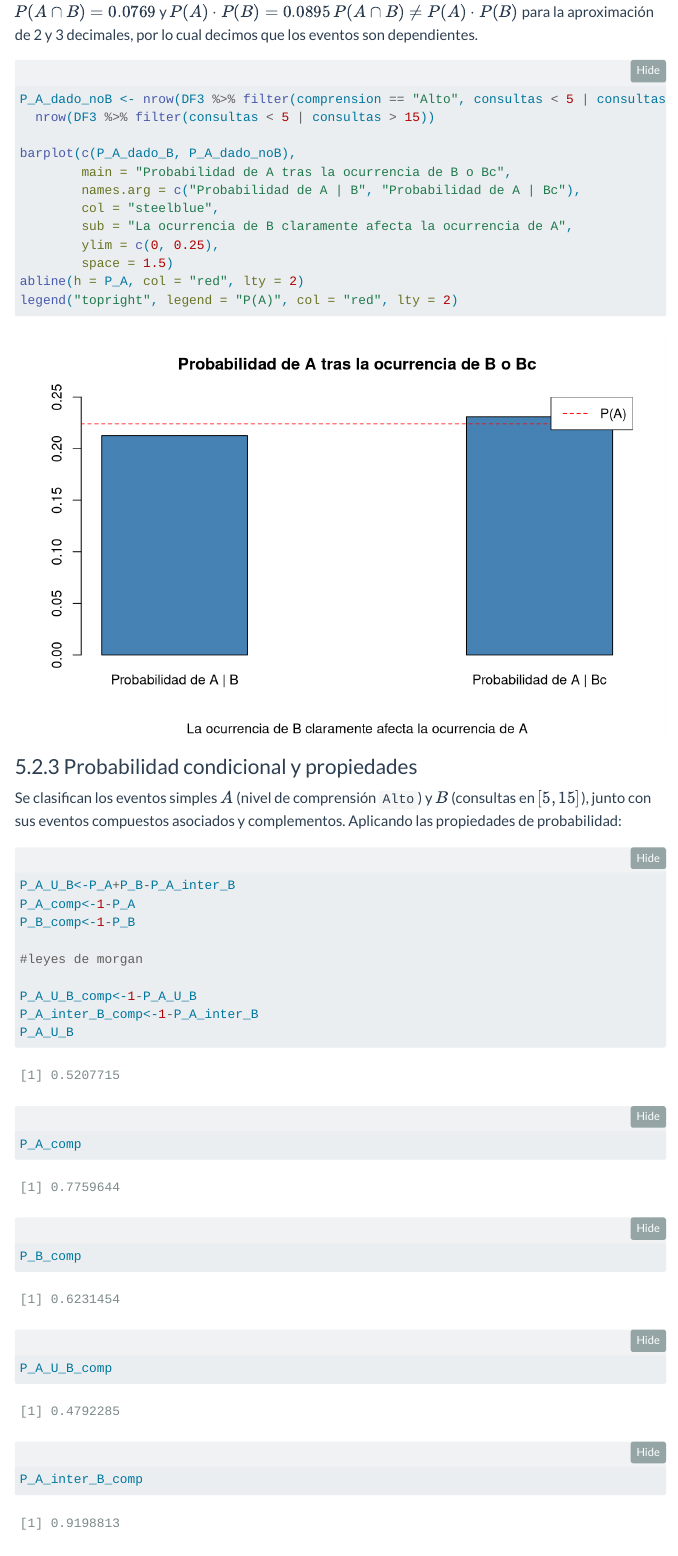
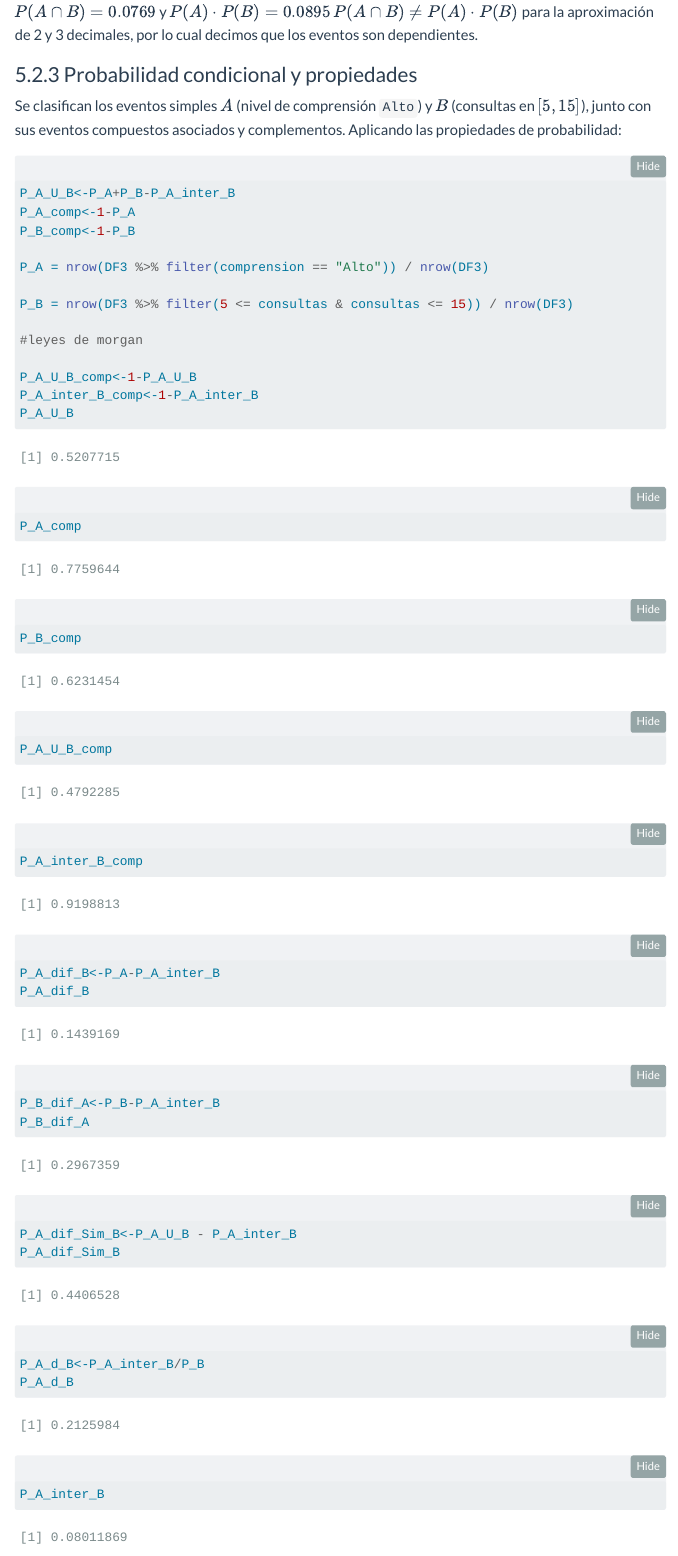
Before and after one commit to JohanY2442/Avance2, a Quarto document (G6_Informe.qmd): the page in a window 1100 px wide, from 3790 px down. Rendered offline with R 4.5, knitr and Pandoc in place of Quarto, with nearby package versions; folded parts are opened; menus at the side of the page are left out.

Commit message:
completando probabilidades

````diff
--- a/G6_Informe.qmd
+++ b/G6_Informe.qmd
@@ -543,21 +543,6 @@ P_A_dado_B==P_A
 $P(A \cap B)=0.0769$ y $P(A)\cdot P(B)=0.0895$
 $P(A \cap B) \neq P(A) \cdot P(B)$ para la aproximación de 2 y 3 decimales, por lo cual decimos que los eventos son dependientes.
 
-```{r grafico-dependencia}
-P_A_dado_noB <- nrow(DF3 %>% filter(comprension == "Alto", consultas < 5 | consultas > 15)) /
-  nrow(DF3 %>% filter(consultas < 5 | consultas > 15))
-
-barplot(c(P_A_dado_B, P_A_dado_noB),
-        main = "Probabilidad de A tras la ocurrencia de B o Bc",
-        names.arg = c("Probabilidad de A | B", "Probabilidad de A | Bc"),
-        col = "steelblue",
-        sub = "La ocurrencia de B claramente afecta la ocurrencia de A",
-        ylim = c(0, 0.25),
-        space = 1.5)
-abline(h = P_A, col = "red", lty = 2)
-legend("topright", legend = "P(A)", col = "red", lty = 2)
-```
-
 ### Probabilidad condicional y propiedades
 
 Se clasifican los eventos simples $A$ (nivel de comprensión `Alto`) y $B$ (consultas en $[5, 15]$), junto con sus eventos compuestos asociados y complementos. Aplicando las propiedades de probabilidad:
@@ -566,6 +551,10 @@ Se clasifican los eventos simples $A$ (nivel de comprensión `Alto`) y $B$ (cons
 P_A_U_B<-P_A+P_B-P_A_inter_B
 P_A_comp<-1-P_A
 P_B_comp<-1-P_B
+
+P_A = nrow(DF3 %>% filter(comprension == "Alto")) / nrow(DF3)
+
+P_B = nrow(DF3 %>% filter(5 <= consultas & consultas <= 15)) / nrow(DF3)
 
 #leyes de morgan
 
@@ -576,6 +565,17 @@ P_A_comp
 P_B_comp
 P_A_U_B_comp
 P_A_inter_B_comp
+
+
+P_A_dif_B<-P_A-P_A_inter_B
+P_A_dif_B
+P_B_dif_A<-P_B-P_A_inter_B
+P_B_dif_A
+P_A_dif_Sim_B<-P_A_U_B - P_A_inter_B
+P_A_dif_Sim_B
+P_A_d_B<-P_A_inter_B/P_B
+P_A_d_B
+P_A_inter_B
 ```
 Los eventos compuestos son en este caso A union B, interseccion con complemento y union con complemento y ademas tambien se considera A complemento y B complemento a diferencia de A y B que serian simples
 
````
Also changed, not shown: G6_Informe.qmd (27 more changed lines).
